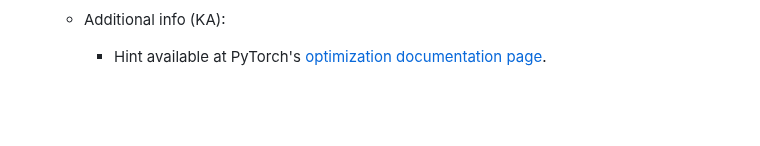
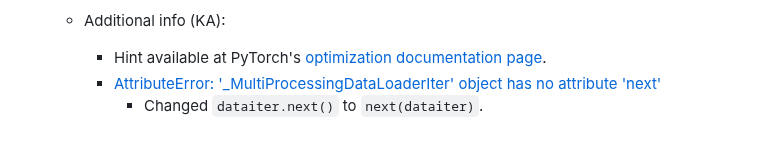
Before and after one commit to kaushikacharya/course_programming_assignment, a Markdown page: Introduction_to_Deep_Learning_and_Neural_Networks/notes/Chapter_2.md, the part around the change. Rendered like a GitHub page; blank space fills up the shorter version.

Commit message:
Bug corrected next(dataiter)

````diff
--- a/Introduction_to_Deep_Learning_and_Neural_Networks/notes/Chapter_2.md
+++ b/Introduction_to_Deep_Learning_and_Neural_Networks/notes/Chapter_2.md
@@ -231,3 +231,5 @@
 
   - Additional info (KA):
     - Hint available at PyTorch's [optimization documentation page](https://pytorch.org/docs/stable/optim.html#taking-an-optimization-step).
+    - [AttributeError: '_MultiProcessingDataLoaderIter' object has no attribute 'next'](https://stackoverflow.com/questions/74289077/attributeerror-multiprocessingdataloaderiter-object-has-no-attribute-next)
+      - Changed ```dataiter.next()``` to ```next(dataiter)```.
````
